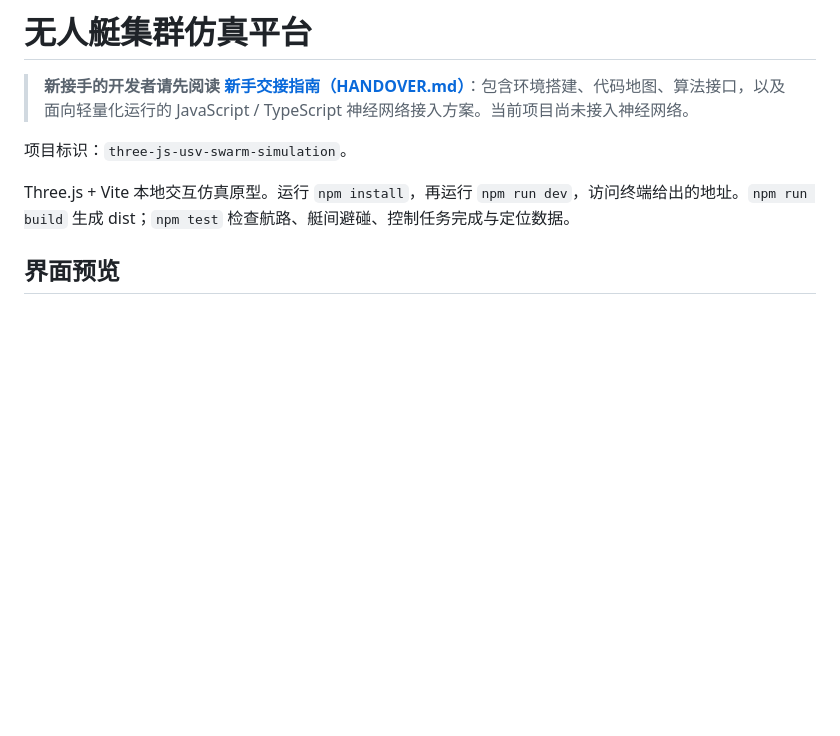
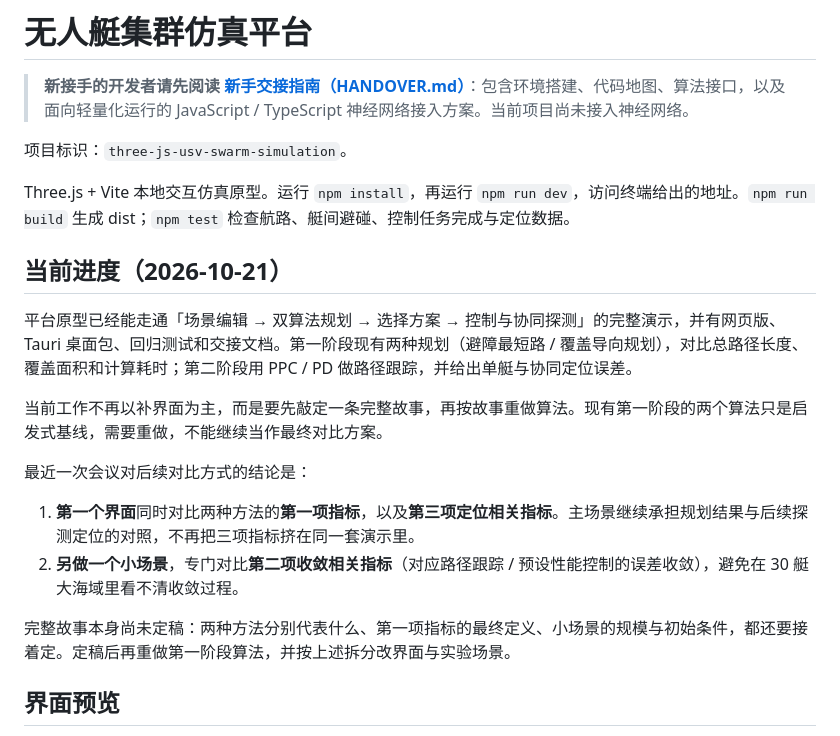
Before and after one commit to ZHT1235456/three-js-usv-swarm-simulation, a Markdown page: README.md, the part around the change. GitHub-like rendering; blank space fills up the shorter version.

Commit message:
docs: record current progress and next experiment split
The prototype is usable, but the research story is still open and the first-stage planners need a rewrite. The latest meeting will compare the first and localization metrics on the main screen, and the convergence metric in a separate small scene.

Co-authored-by: Cursor <cursoragent@cursor.com>

```diff
--- a/README.md
+++ b/README.md
@@ -5,6 +5,19 @@
 项目标识：`three-js-usv-swarm-simulation`。
 
 Three.js + Vite 本地交互仿真原型。运行 `npm install`，再运行 `npm run dev`，访问终端给出的地址。`npm run build` 生成 dist；`npm test` 检查航路、艇间避碰、控制任务完成与定位数据。
+
+## 当前进度（2026-10-21）
+
+平台原型已经能走通「场景编辑 → 双算法规划 → 选择方案 → 控制与协同探测」的完整演示，并有网页版、Tauri 桌面包、回归测试和交接文档。第一阶段现有两种规划（避障最短路 / 覆盖导向规划），对比总路径长度、覆盖面积和计算耗时；第二阶段用 PPC / PD 做路径跟踪，并给出单艇与协同定位误差。
+
+当前工作不再以补界面为主，而是要先敲定一条完整故事，再按故事重做算法。现有第一阶段的两个算法只是启发式基线，需要重做，不能继续当作最终对比方案。
+
+最近一次会议对后续对比方式的结论是：
+
+1. **第一个界面**同时对比两种方法的**第一项指标**，以及**第三项定位相关指标**。主场景继续承担规划结果与后续探测定位的对照，不再把三项指标挤在同一套演示里。
+2. **另做一个小场景**，专门对比**第二项收敛相关指标**（对应路径跟踪 / 预设性能控制的误差收敛），避免在 30 艇大海域里看不清收敛过程。
+
+完整故事本身尚未定稿：两种方法分别代表什么、第一项指标的最终定义、小场景的规模与初始条件，都还要接着定。定稿后再重做第一阶段算法，并按上述拆分改界面与实验场景。
 
 ## 界面预览
 
```
